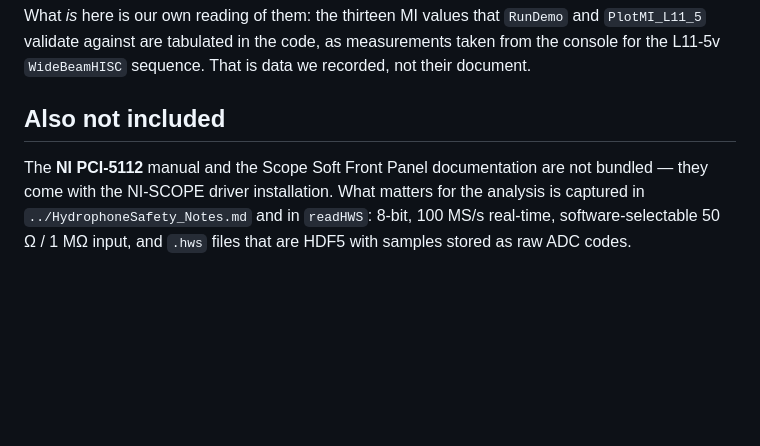
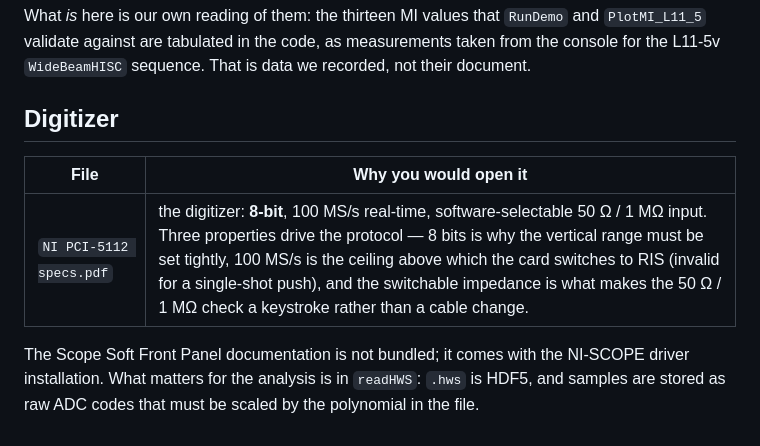
Before and after one commit to lvknippenberg/MI-measurements, a Markdown page: docs/datasheets/README.md, the part around the change. Rendered like a GitHub page; blank space fills up the shorter version.

Commit message:
Document the digitizer datasheet
The NI PCI-5112 specs were added to docs/datasheets but its README still said
the digitizer documentation was not bundled. Now listed, with the three
properties that actually drive the protocol: 8-bit, the 100 MS/s real-time
ceiling above which the card switches to RIS, and the switchable input impedance.

Co-Authored-By: Claude Opus 5 <noreply@anthropic.com>

```diff
--- a/docs/datasheets/README.md
+++ b/docs/datasheets/README.md
@@ -43,9 +43,12 @@ What *is* here is our own reading of them: the thirteen MI values that `RunDemo`
 validate against are tabulated in the code, as measurements taken from the console for the L11-5v
 `WideBeamHISC` sequence. That is data we recorded, not their document.
 
-## Also not included
+## Digitizer
 
-The **NI PCI-5112** manual and the Scope Soft Front Panel documentation are not bundled — they
-come with the NI-SCOPE driver installation. What matters for the analysis is captured in
-`../HydrophoneSafety_Notes.md` and in `readHWS`: 8-bit, 100 MS/s real-time, software-selectable
-50 Ω / 1 MΩ input, and `.hws` files that are HDF5 with samples stored as raw ADC codes.
+| File | Why you would open it |
+|---|---|
+| `NI PCI-5112 specs.pdf` | the digitizer: **8-bit**, 100 MS/s real-time, software-selectable 50 Ω / 1 MΩ input. Three properties drive the protocol — 8 bits is why the vertical range must be set tightly, 100 MS/s is the ceiling above which the card switches to RIS (invalid for a single-shot push), and the switchable impedance is what makes the 50 Ω / 1 MΩ check a keystroke rather than a cable change. |
+
+The Scope Soft Front Panel documentation is not bundled; it comes with the NI-SCOPE driver
+installation. What matters for the analysis is in `readHWS`: `.hws` is HDF5, and samples are stored
+as raw ADC codes that must be scaled by the polynomial in the file.
```
